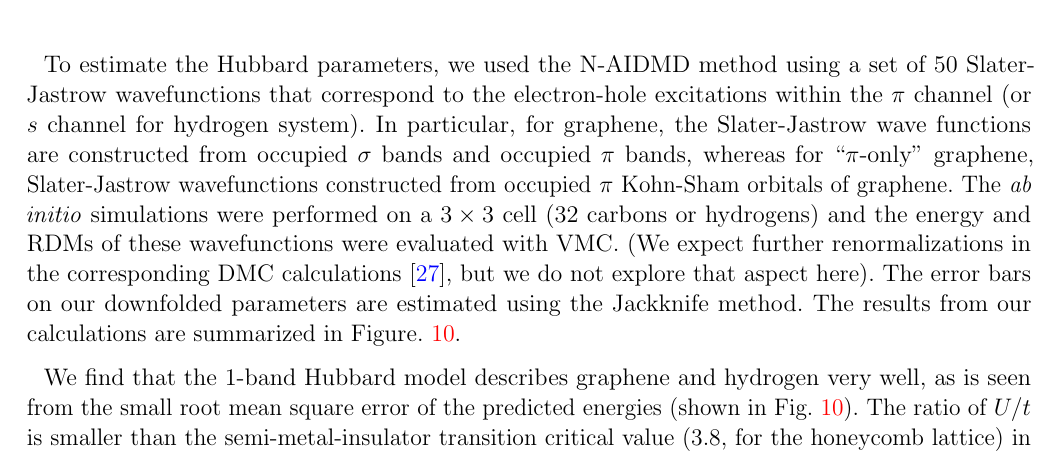
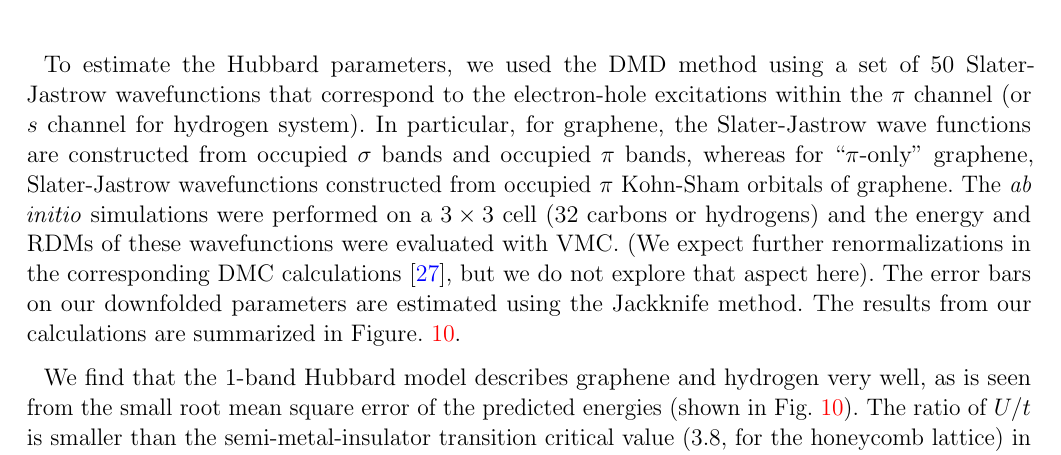
Before and after one commit to hiteshjc/Downfolding, a LaTeX document (Downfolding_review/main.tex, which reads Downfolding_review/honeycomb.tex): part of page 15 of 24, cut so that both start at the same text. Compiled offline with pdfLaTeX.

Commit message:
Honeycomb

```diff
--- a/Downfolding_review/honeycomb.tex
+++ b/Downfolding_review/honeycomb.tex
@@ -40,7 +40,7 @@ Therefore, we expect that Eq.~\eqref{eq:oneband} still remains a reasonable desc
 \label{fig:honeycomb_wan}
 \end{figure}
 
-To estimate the Hubbard parameters, we used the N-AIDMD method using a set of 50 Slater-Jastrow wavefunctions that correspond
+To estimate the Hubbard parameters, we used the DMD method using a set of 50 Slater-Jastrow wavefunctions that correspond
 to the electron-hole excitations within the $\pi$ channel (or $s$ channel for hydrogen system). In particular, for graphene,
 the Slater-Jastrow wave functions are constructed from occupied $\sigma$ bands and occupied $\pi$ bands, whereas for ``$\pi$-only" graphene,
 Slater-Jastrow wavefunctions constructed from occupied $\pi$ Kohn-Sham orbitals of graphene. The \textit{ab initio} simulations
```
